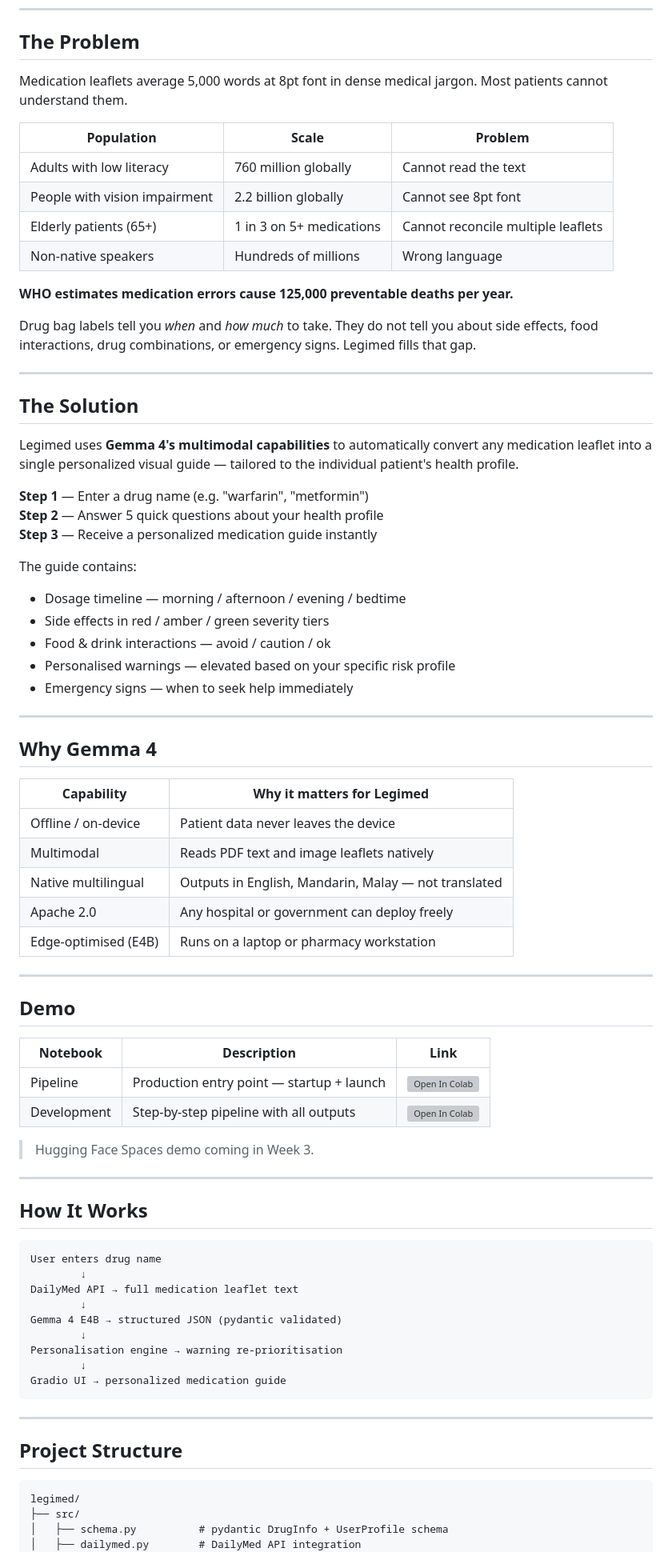
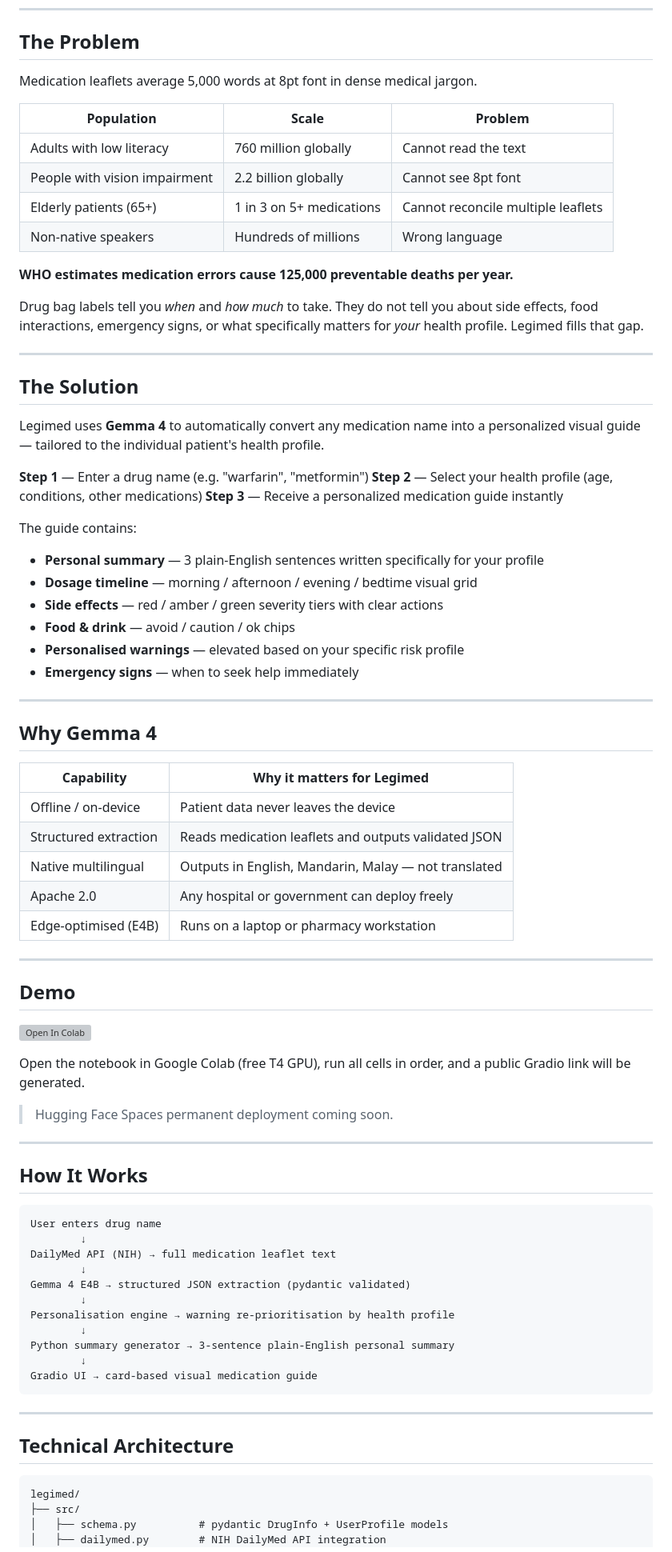
Before and after one commit to LorraineWong/legimed, a Markdown page: README.md, the part around one of its changes. Shown at 80% size. Drawn GitHub-style; grey boxes are pictures that could not be loaded.

````diff
--- a/README.md
+++ b/README.md
@@ -12,7 +12,7 @@
 
 ## The Problem
 
-Medication leaflets average 5,000 words at 8pt font in dense medical jargon. Most patients cannot understand them.
+Medication leaflets average 5,000 words at 8pt font in dense medical jargon.
 
 | Population | Scale | Problem |
 |---|---|---|
@@ -23,24 +23,25 @@ Medication leaflets average 5,000 words at 8pt font in dense medical jargon. Mos
 
 **WHO estimates medication errors cause 125,000 preventable deaths per year.**
 
-Drug bag labels tell you *when* and *how much* to take. They do not tell you about side effects, food interactions, drug combinations, or emergency signs. Legimed fills that gap.
+Drug bag labels tell you *when* and *how much* to take. They do not tell you about side effects, food interactions, emergency signs, or what specifically matters for *your* health profile. Legimed fills that gap.
 
 ---
 
 ## The Solution
 
-Legimed uses **Gemma 4's multimodal capabilities** to automatically convert any medication leaflet into a single personalized visual guide — tailored to the individual patient's health profile.
+Legimed uses **Gemma 4** to automatically convert any medication name into a personalized visual guide — tailored to the individual patient's health profile.
 
 **Step 1** — Enter a drug name (e.g. "warfarin", "metformin")
-**Step 2** — Answer 5 quick questions about your health profile
+**Step 2** — Select your health profile (age, conditions, other medications)
 **Step 3** — Receive a personalized medication guide instantly
 
 The guide contains:
-- Dosage timeline — morning / afternoon / evening / bedtime
-- Side effects in red / amber / green severity tiers
-- Food & drink interactions — avoid / caution / ok
-- Personalised warnings — elevated based on your specific risk profile
-- Emergency signs — when to seek help immediately
+- **Personal summary** — 3 plain-English sentences written specifically for your profile
+- **Dosage timeline** — morning / afternoon / evening / bedtime visual grid
+- **Side effects** — red / amber / green severity tiers with clear actions
+- **Food & drink** — avoid / caution / ok chips
+- **Personalised warnings** — elevated based on your specific risk profile
+- **Emergency signs** — when to seek help immediately
 
 ---
 
@@ -49,7 +50,7 @@ The guide contains:
 | Capability | Why it matters for Legimed |
 |---|---|
 | Offline / on-device | Patient data never leaves the device |
-| Multimodal | Reads PDF text and image leaflets natively |
+| Structured extraction | Reads medication leaflets and outputs validated JSON |
 | Native multilingual | Outputs in English, Mandarin, Malay — not translated |
 | Apache 2.0 | Any hospital or government can deploy freely |
 | Edge-optimised (E4B) | Runs on a laptop or pharmacy workstation |
@@ -58,12 +59,11 @@ The guide contains:
 
 ## Demo
 
-| Notebook | Description | Link |
-|---|---|---|
-| Pipeline | Production entry point — startup + launch | [![Open In Colab](https://colab.research.google.com/assets/colab-badge.svg)](https://colab.research.google.com/drive/1JCgQPB0JUsRntVpPzwljnRXo01ABTuyF?usp=sharing) |
-| Development | Step-by-step pipeline with all outputs | [![Open In Colab](https://colab.research.google.com/assets/colab-badge.svg)](https://colab.research.google.com/drive/1HYDfn0i32zoFsXmXO1DamL-Yb3xZ_AQt?usp=sharing) |
+[![Open In Colab](https://colab.research.google.com/assets/colab-badge.svg)](https://colab.research.google.com/drive/1JCgQPB0JUsRntVpPzwljnRXo01ABTuyF?usp=sharing)
 
-> Hugging Face Spaces demo coming in Week 3.
+Open the notebook in Google Colab (free T4 GPU), run all cells in order, and a public Gradio link will be generated.
+
+> Hugging Face Spaces permanent deployment coming soon.
 
 ---
 
@@ -72,22 +72,24 @@ The guide contains:
 ```
 User enters drug name
         ↓
-DailyMed API → full medication leaflet text
+DailyMed API (NIH) → full medication leaflet text
         ↓
-Gemma 4 E4B → structured JSON (pydantic validated)
+Gemma 4 E4B → structured JSON extraction (pydantic validated)
         ↓
-Personalisation engine → warning re-prioritisation
+Personalisation engine → warning re-prioritisation by health profile
         ↓
-Gradio UI → personalized medication guide
+Python summary generator → 3-sentence plain-English personal summary
+        ↓
+Gradio UI → card-based visual medication guide
 ```
 
 ---
 
-## Project Structure
+## Technical Architecture
 
 ```
 legimed/
 ├── src/
-│   ├── schema.py          # pydantic DrugInfo + UserProfile schema
-│   ├── dailymed.py        # DailyMed API integration
+│   ├── schema.py          # pydantic DrugInfo + UserProfile models
+│   ├── dailymed.py        # NIH DailyMed API integration
 │   ├── extract.py         # Gemma 4 extraction pipeline
````
Also changed, not shown: other parts of README.md (+59 -47 lines).
